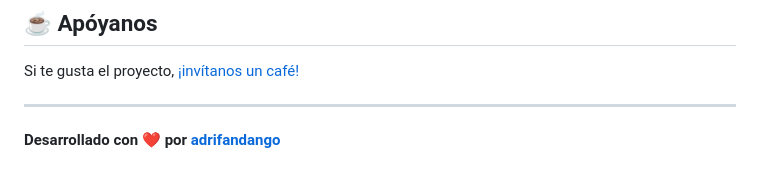
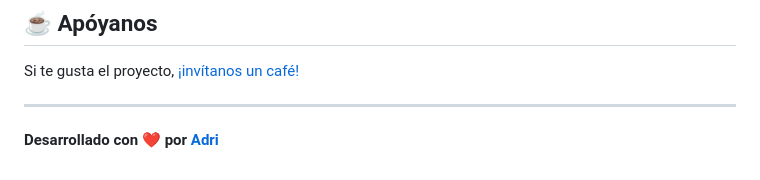
Before and after one commit to adri95cadiz/stockguessr, a Markdown page: README.md, the part around the change. Rendered like a GitHub page.

```diff
--- a/README.md
+++ b/README.md
@@ -142,4 +142,4 @@ Si te gusta el proyecto, [¡invítanos un café!](https://buymeacoffee.com/adrif
 
 ---
 
-**Desarrollado con ❤️ por [adrifandango](https://github.com/adrifandango)**
+**Desarrollado con ❤️ por [Adri](https://github.com/adri95cadiz)**
```
